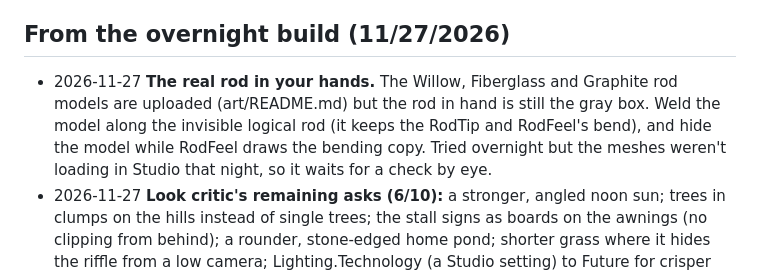
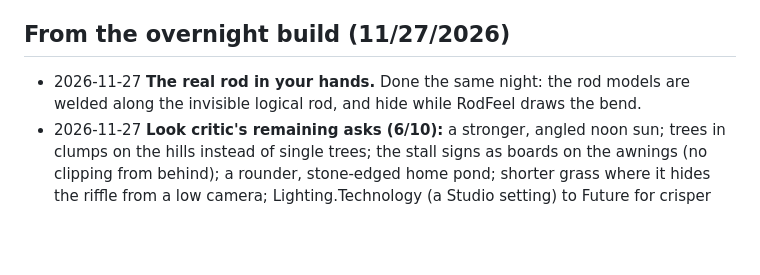
Before and after one commit to Samizdat-Publications/roblox-fishing-game, a Markdown page: docs/IDEAS.md, the part around the change. Drawn GitHub-style; blank space fills up the shorter version.

Commit message:
Real rod models in hand (Willow, Fiberglass, Graphite)
The gray-box rod stays as the invisible logical rod (line tip, bend);
the model is welded along it and hides while RodFeel draws a bend.

Co-Authored-By: Claude Opus 5.5 <noreply@anthropic.com>

```diff
--- a/docs/IDEAS.md
+++ b/docs/IDEAS.md
@@ -19,6 +19,6 @@ Raw ideas to plan later. Not approved designs: the Fable 5.2 planning session (s
 
 ## From the overnight build (11/27/2026)
 
-- 2026-11-27 **The real rod in your hands.** The Willow, Fiberglass and Graphite rod models are uploaded (art/README.md) but the rod in hand is still the gray box. Weld the model along the invisible logical rod (it keeps the RodTip and RodFeel's bend), and hide the model while RodFeel draws the bending copy. Tried overnight but the meshes weren't loading in Studio that night, so it waits for a check by eye.
+- 2026-11-27 **The real rod in your hands.** Done the same night: the rod models are welded along the invisible logical rod, and hide while RodFeel draws the bend.
 - 2026-11-27 **Look critic's remaining asks (6/10):** a stronger, angled noon sun; trees in clumps on the hills instead of single trees; the stall signs as boards on the awnings (no clipping from behind); a rounder, stone-edged home pond; shorter grass where it hides the riffle from a low camera; Lighting.Technology (a Studio setting) to Future for crisper shadows, checked on a phone first.
 - 2026-11-27 **Buy line, not just rods.** Now that lines have pound ratings (L4d), a spool of heavier line at the bait shop could let a Willow rod handle bigger fish, a cheaper step before the next rod.
```
Also changed, not shown: docs/making-of/stills/2026-11-27-rod-in-hand.jpg (added), 2 other files.
